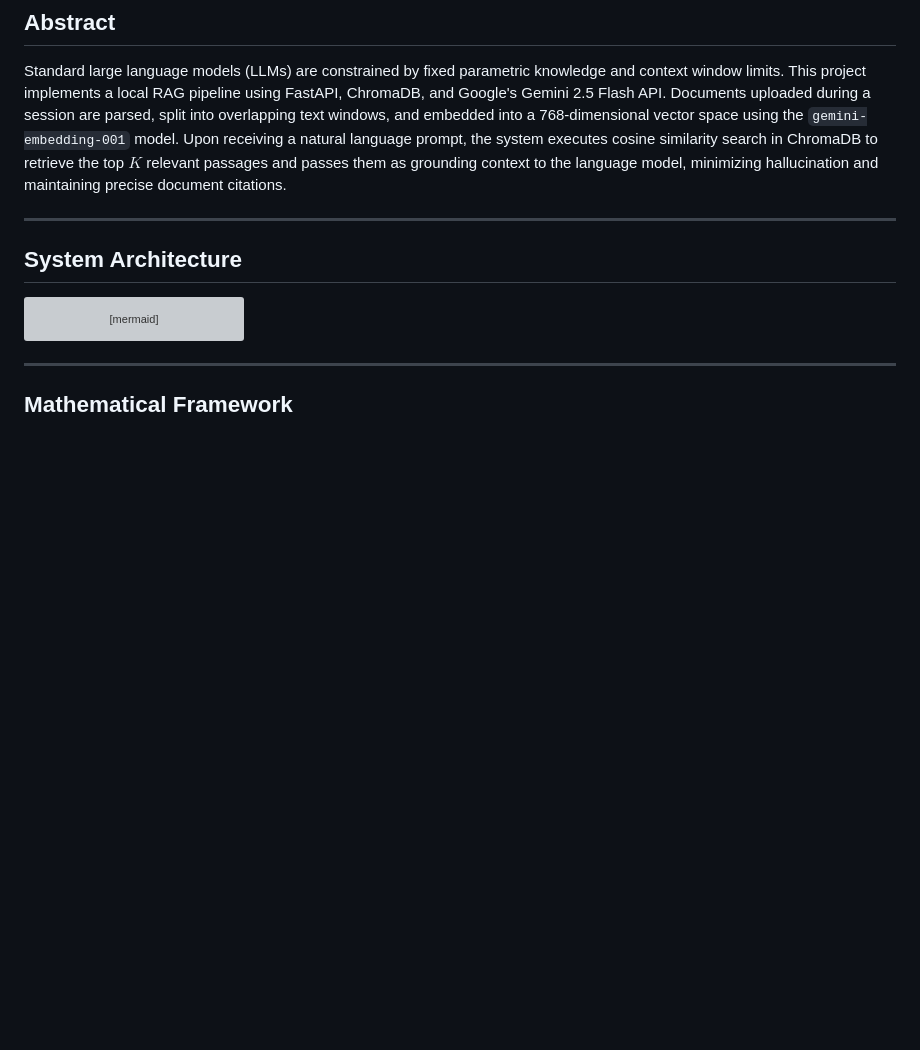
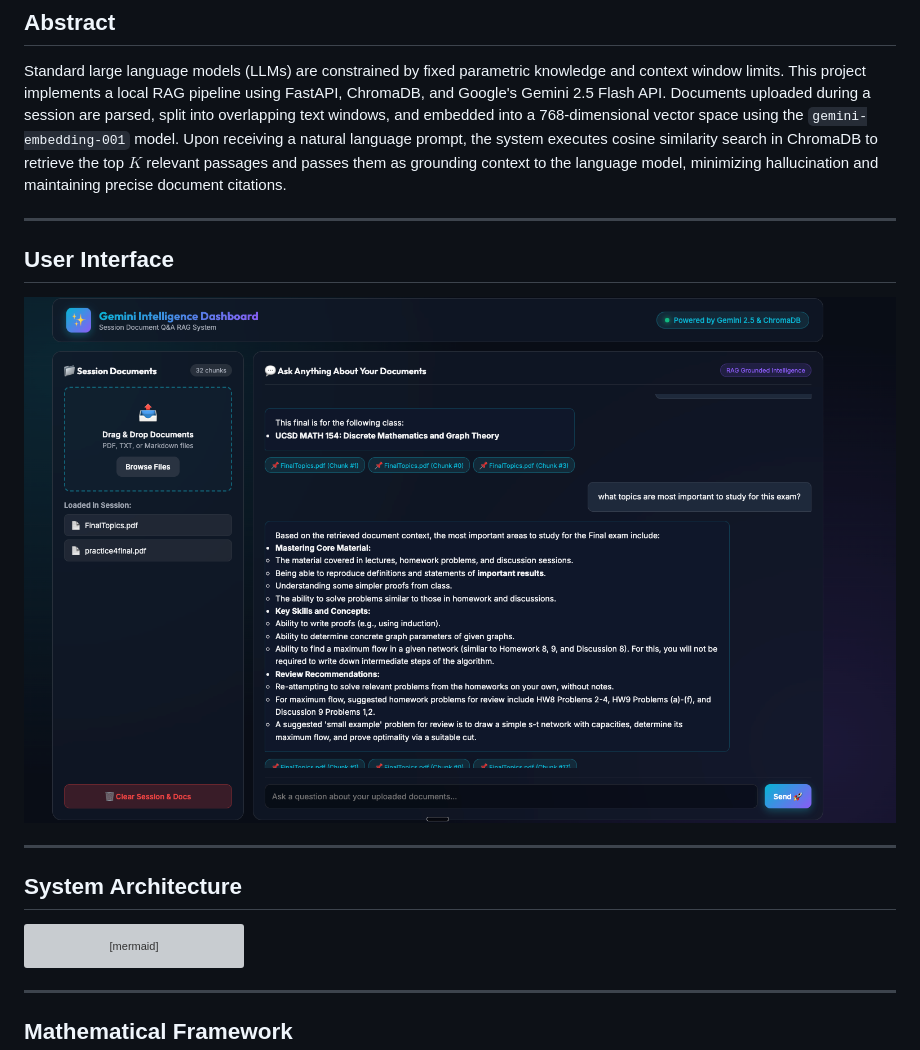
Before and after one commit to azimsaidov/gemini-rag-dashboard, a Markdown page: README.md, the part around the change. Rendered like a GitHub page; pictures changed too: static/RAGscreenshot.png (added); blank space fills up the shorter version; grey boxes are pictures that could not be loaded.

Commit message:
docs: add UI screenshot to README

```diff
--- a/README.md
+++ b/README.md
@@ -7,6 +7,12 @@ An end-to-end full-stack Retrieval-Augmented Generation (RAG) system built to ev
 ## Abstract
 
 Standard large language models (LLMs) are constrained by fixed parametric knowledge and context window limits. This project implements a local RAG pipeline using FastAPI, ChromaDB, and Google's Gemini 2.5 Flash API. Documents uploaded during a session are parsed, split into overlapping text windows, and embedded into a 768-dimensional vector space using the `gemini-embedding-001` model. Upon receiving a natural language prompt, the system executes cosine similarity search in ChromaDB to retrieve the top $K$ relevant passages and passes them as grounding context to the language model, minimizing hallucination and maintaining precise document citations.
+
+---
+
+## User Interface
+
+![Gemini RAG System Interface](static/RAGscreenshot.png)
 
 ---
 
```
